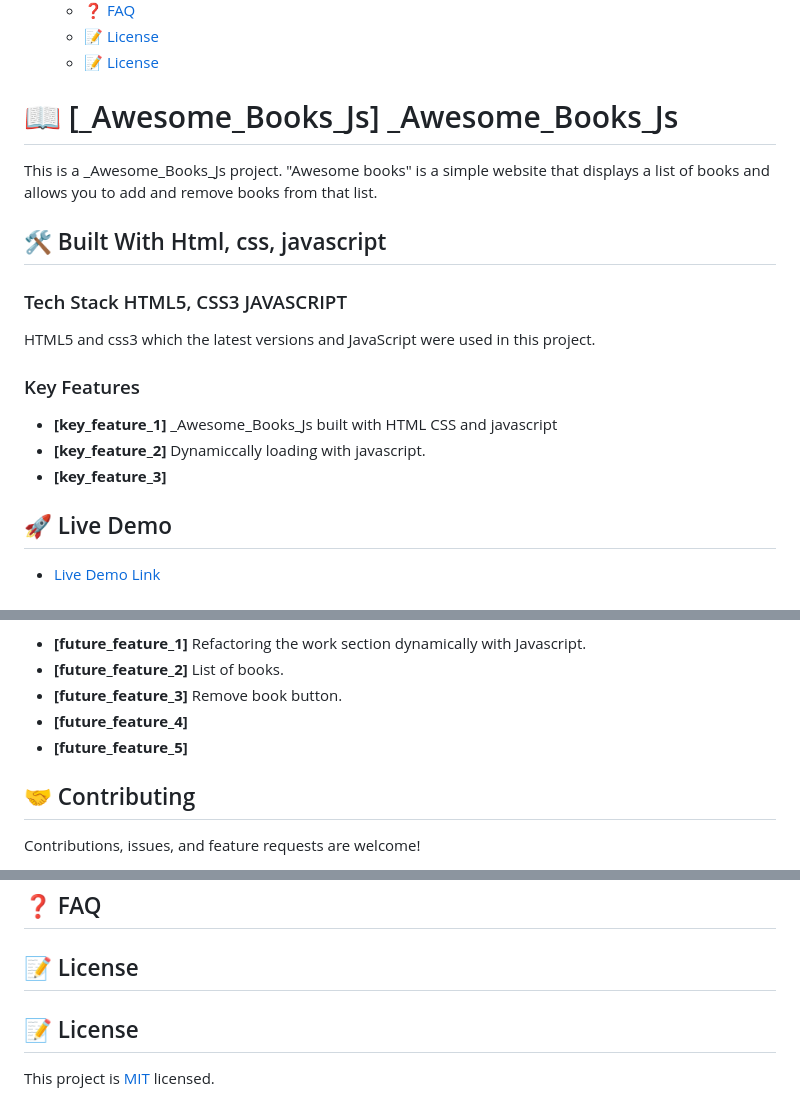
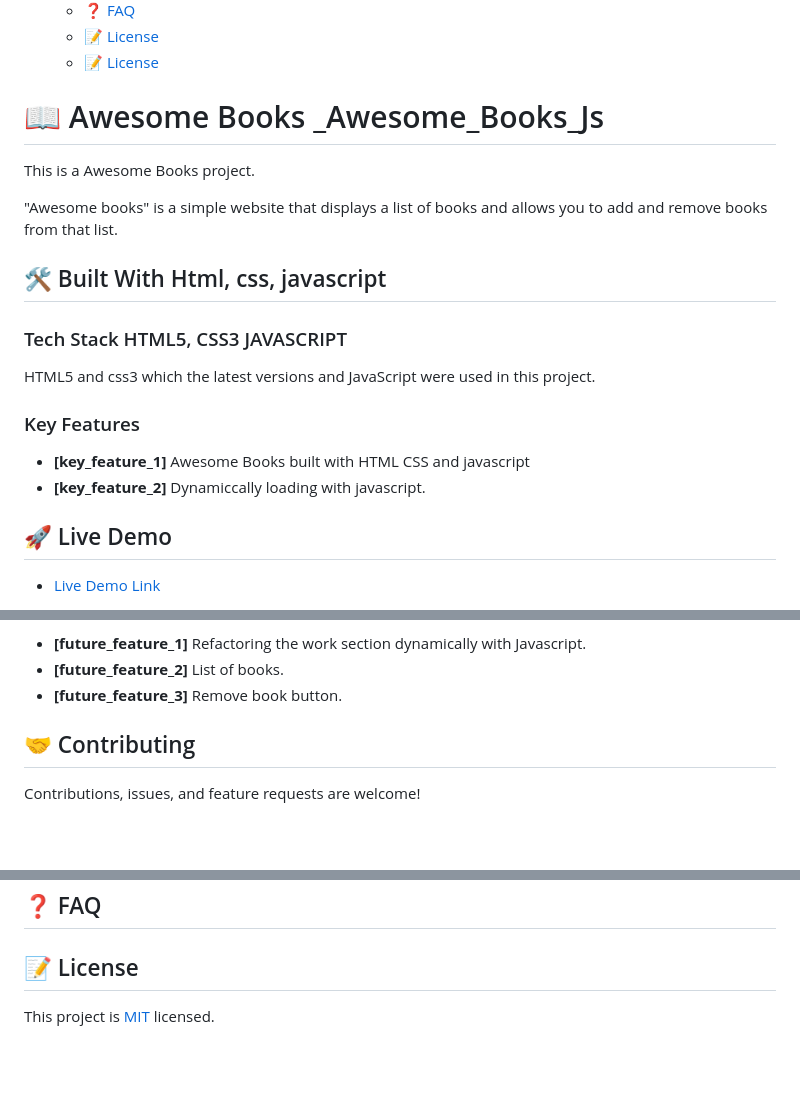
Before and after one commit to Hisoka37/Awesome-Book-Store-ES6, a Markdown page: README.md, 3 parts joined by grey strips. Drawn GitHub-style; blank space fills up the shorter version.

```diff
--- a/README.md
+++ b/README.md
@@ -24,9 +24,10 @@
   - [📝 License ](#-license-)
   - [📝 License](#-license)
 
-# 📖 [_Awesome_Books_Js] <a name="_Awesome_Books_Js">_Awesome_Books_Js</a>
+# 📖 Awesome Books <a name="_Awesome_Books_Js">_Awesome_Books_Js</a>
 
-This is a _Awesome_Books_Js  project.
+This is a Awesome Books  project.
+
 "Awesome books" is a simple website that displays a list of books and allows you to add and remove books from that list.
 
 ## 🛠 Built With <a name="built-with">Html, css, javascript</a>
@@ -39,9 +40,9 @@ HTML5 and css3 which the latest versions and JavaScript were used in this projec
 
 ### Key Features <a name="key-features"></a>
 
-- **[key_feature_1]** _Awesome_Books_Js built with HTML CSS and javascript
+- **[key_feature_1]** Awesome Books built with HTML CSS and javascript
 - **[key_feature_2]** Dynamiccally loading with javascript.
-- **[key_feature_3]**
+
 
 <!-- LIVE DEMO -->
 
@@ -98,8 +99,7 @@ github pages.
 - **[future_feature_1]** Refactoring the work section dynamically with Javascript.
 - **[future_feature_2]** List of books.
 - **[future_feature_3]** Remove book button.
-- **[future_feature_4]**
-- **[future_feature_5]**
+
 
 <!-- CONTRIBUTING -->
 
@@ -130,6 +130,5 @@ I would like to thank God Almighty and Microverse for the opportunity and motiva
 
 ## 📝 License <a name="license"></a>
 
-## 📝 License
 
 This project is [MIT](./MIT.md) licensed.
```
